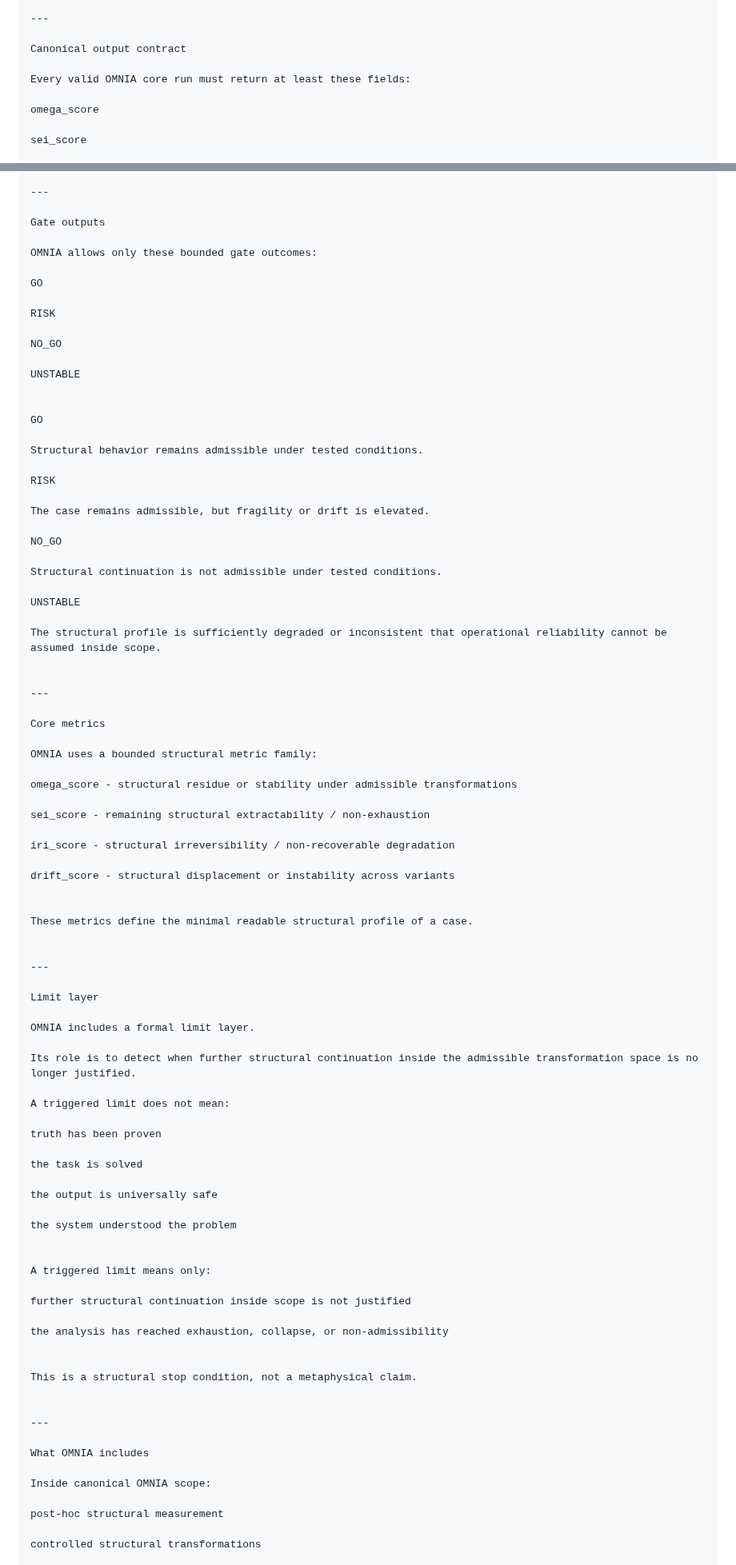
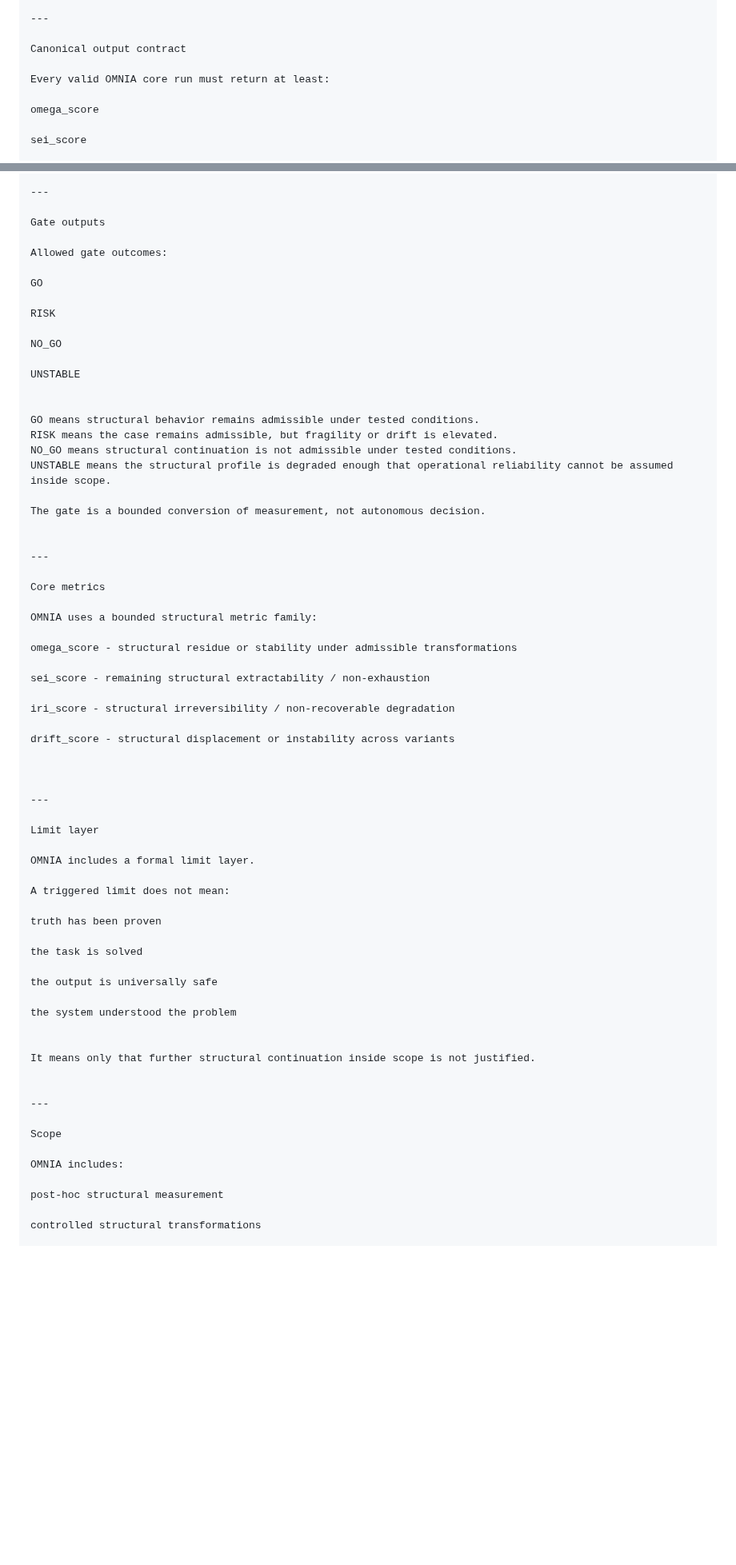
Before and after one commit to Tuttotorna/OMNIA, a Markdown page: README.md, 2 parts joined by grey strips. Shown at 80% size. GitHub-like rendering; blank space fills up the shorter version.

```diff
--- a/README.md
+++ b/README.md
@@ -180,7 +140,7 @@ python examples/quick_omnia_test.py
 
 Canonical output contract
 
-Every valid OMNIA core run must return at least these fields:
+Every valid OMNIA core run must return at least:
 
 omega_score
 
@@ -204,7 +164,7 @@ This is the bounded structural report surface of OMNIA core.
 
 Gate outputs
 
-OMNIA allows only these bounded gate outcomes:
+Allowed gate outcomes:
 
 GO
 
@@ -215,21 +175,12 @@ NO_GO
 UNSTABLE
 
 
-GO
+GO means structural behavior remains admissible under tested conditions.
+RISK means the case remains admissible, but fragility or drift is elevated.
+NO_GO means structural continuation is not admissible under tested conditions.
+UNSTABLE means the structural profile is degraded enough that operational reliability cannot be assumed inside scope.
 
-Structural behavior remains admissible under tested conditions.
-
-RISK
-
-The case remains admissible, but fragility or drift is elevated.
-
-NO_GO
-
-Structural continuation is not admissible under tested conditions.
-
-UNSTABLE
-
-The structural profile is sufficiently degraded or inconsistent that operational reliability cannot be assumed inside scope.
+The gate is a bounded conversion of measurement, not autonomous decision.
 
 
 ---
@@ -247,16 +198,12 @@ iri_score - structural irreversibility / non-recoverable degradation
 drift_score - structural displacement or instability across variants
 
 
-These metrics define the minimal readable structural profile of a case.
-
 
 ---
 
 Limit layer
 
 OMNIA includes a formal limit layer.
-
-Its role is to detect when further structural continuation inside the admissible transformation space is no longer justified.
 
 A triggered limit does not mean:
 
@@ -269,21 +216,14 @@ the output is universally safe
 the system understood the problem
 
 
-A triggered limit means only:
-
-further structural continuation inside scope is not justified
-
-the analysis has reached exhaustion, collapse, or non-admissibility
-
-
-This is a structural stop condition, not a metaphysical claim.
+It means only that further structural continuation inside scope is not justified.
 
 
 ---
 
-What OMNIA includes
+Scope
 
-Inside canonical OMNIA scope:
+OMNIA includes:
 
 post-hoc structural measurement
 
```
Also changed, not shown: other parts of README.md (+31 -121 lines).
